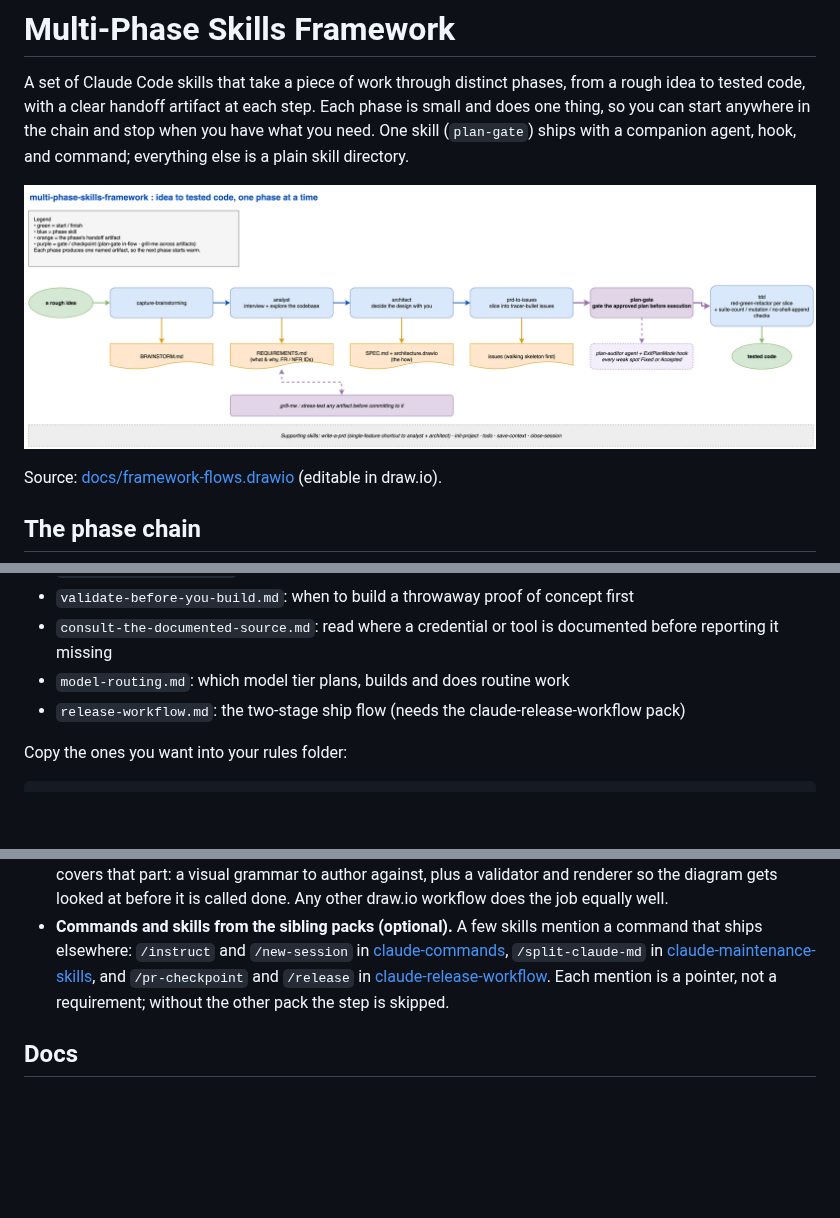
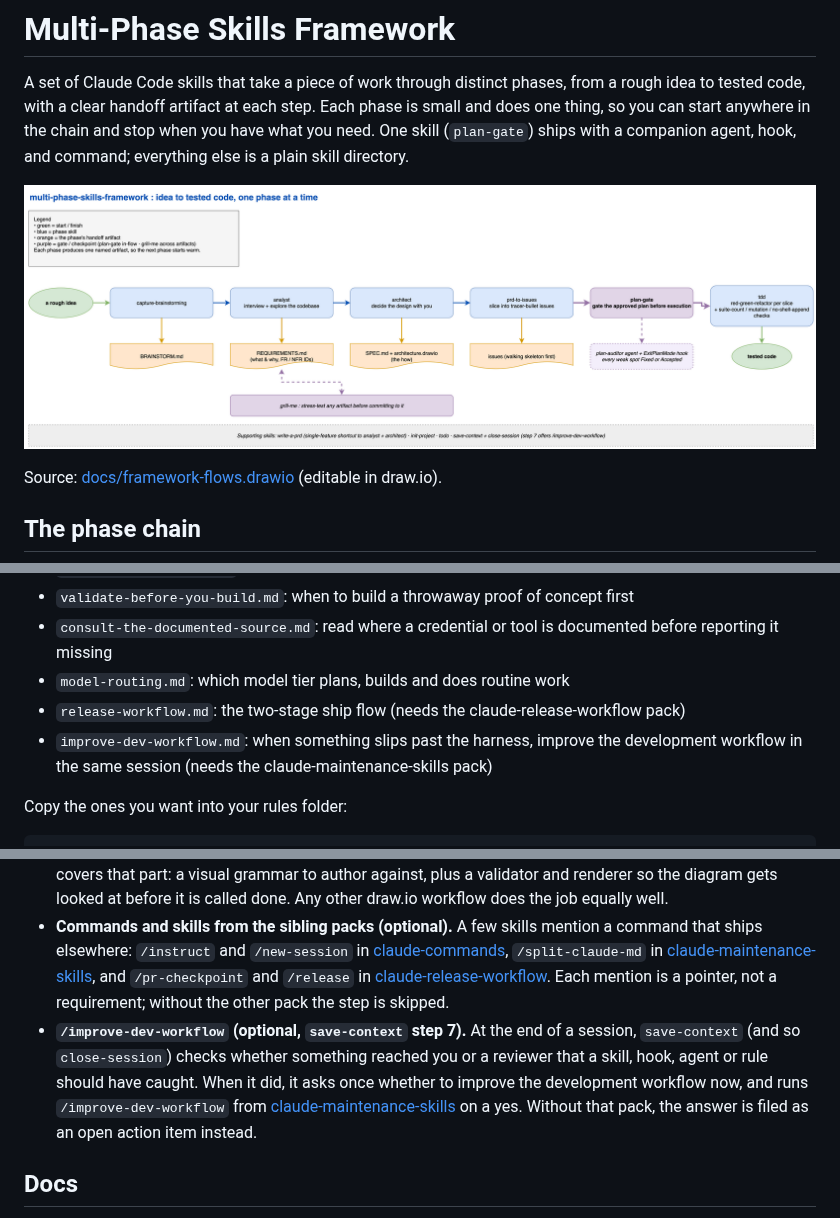
Before and after one commit to eranw2000/multi-phase-skills-framework, a Markdown page: README.md, 3 parts joined by grey strips. Drawn GitHub-style; pictures changed too: docs/framework-flows.png; blank space fills up the shorter version.

```diff
--- a/README.md
+++ b/README.md
@@ -92,6 +92,7 @@ The persistence skills (`capture-brainstorming`, `analyst`, `todo`, `save-contex
 - `consult-the-documented-source.md`: read where a credential or tool is documented before reporting it missing
 - `model-routing.md`: which model tier plans, builds and does routine work
 - `release-workflow.md`: the two-stage ship flow (needs the claude-release-workflow pack)
+- `improve-dev-workflow.md`: when something slips past the harness, improve the development workflow in the same session (needs the claude-maintenance-skills pack)
 
 Copy the ones you want into your rules folder:
 
@@ -110,6 +111,7 @@ These skills reference a few things this framework does not include. None are re
 - **OpenSpec (optional, `architect` Path A).** `architect` defaults to slicing straight into issues via `prd-to-issues` (Path B). It can instead scaffold an OpenSpec change if your repo already uses OpenSpec, which is a separately installed tool (`npm install -g @fission-ai/openspec`). Skip it unless your team has standardized on it.
 - **draw.io tooling (optional, `architect` deliverable 2).** `architect` asks for an `architecture.drawio` next to `SPEC.md` and leaves how you produce it up to you. The `draw-diagram` skill in the [drawio-diagram-skill](https://github.com/eranw2000/drawio-diagram-skill) pack covers that part: a visual grammar to author against, plus a validator and renderer so the diagram gets looked at before it is called done. Any other draw.io workflow does the job equally well.
 - **Commands and skills from the sibling packs (optional).** A few skills mention a command that ships elsewhere: `/instruct` and `/new-session` in [claude-commands](https://github.com/eranw2000/claude-commands), `/split-claude-md` in [claude-maintenance-skills](https://github.com/eranw2000/claude-maintenance-skills), and `/pr-checkpoint` and `/release` in [claude-release-workflow](https://github.com/eranw2000/claude-release-workflow). Each mention is a pointer, not a requirement; without the other pack the step is skipped.
+- **`/improve-dev-workflow` (optional, `save-context` step 7).** At the end of a session, `save-context` (and so `close-session`) checks whether something reached you or a reviewer that a skill, hook, agent or rule should have caught. When it did, it asks once whether to improve the development workflow now, and runs `/improve-dev-workflow` from [claude-maintenance-skills](https://github.com/eranw2000/claude-maintenance-skills) on a yes. Without that pack, the answer is filed as an open action item instead.
 
 ## Docs
 
```
Also changed, not shown: rules/improve-dev-workflow.md (added, +19 -0 lines), save-context/SKILL.md (+11 -4 lines), save-context/reference/7-harness-fault.md (added, +34 -0 lines), docs/framework-flows-light.png, 2 other files.
